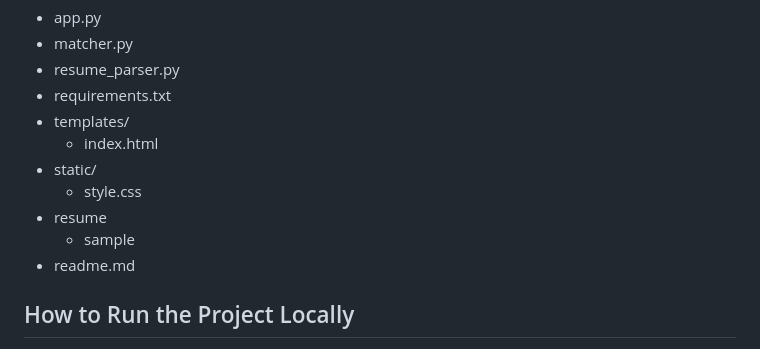
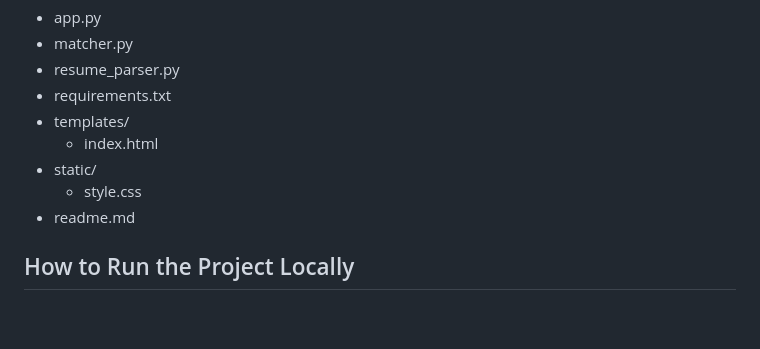
Before and after one commit to 760100670/AI-Resume-Screening-Candidate-Ranking, a Markdown page: README.md, the part around the change. Drawn GitHub-style; blank space fills up the shorter version.

Commit message:
AI-Resume-Screening-System

```diff
--- a/README.md
+++ b/README.md
@@ -73,8 +73,6 @@ AI_Resume_Screener/
   - index.html
 - static/
   - style.css
-- resume
-  - sample
 - readme.md
 
 
```
